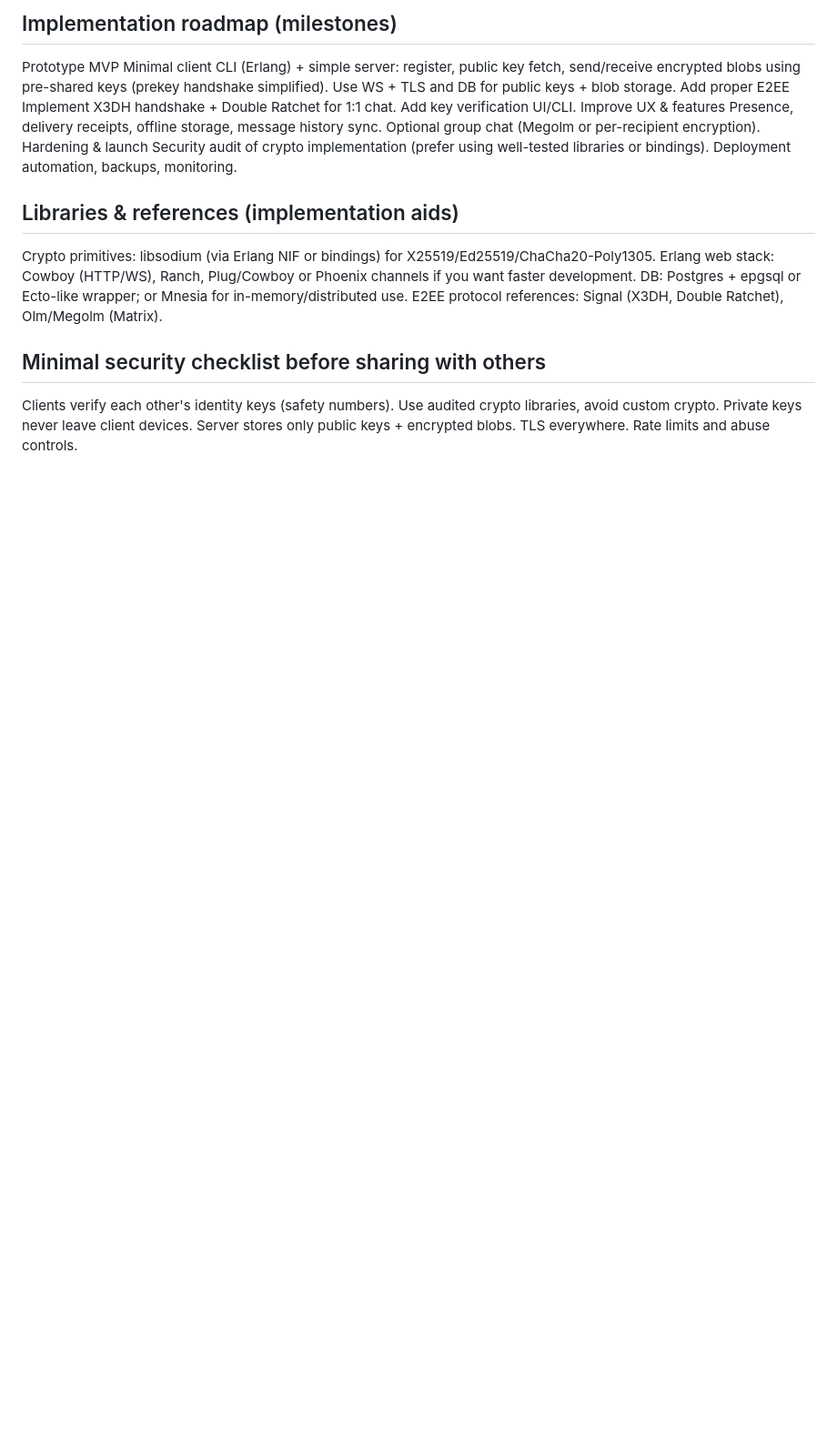
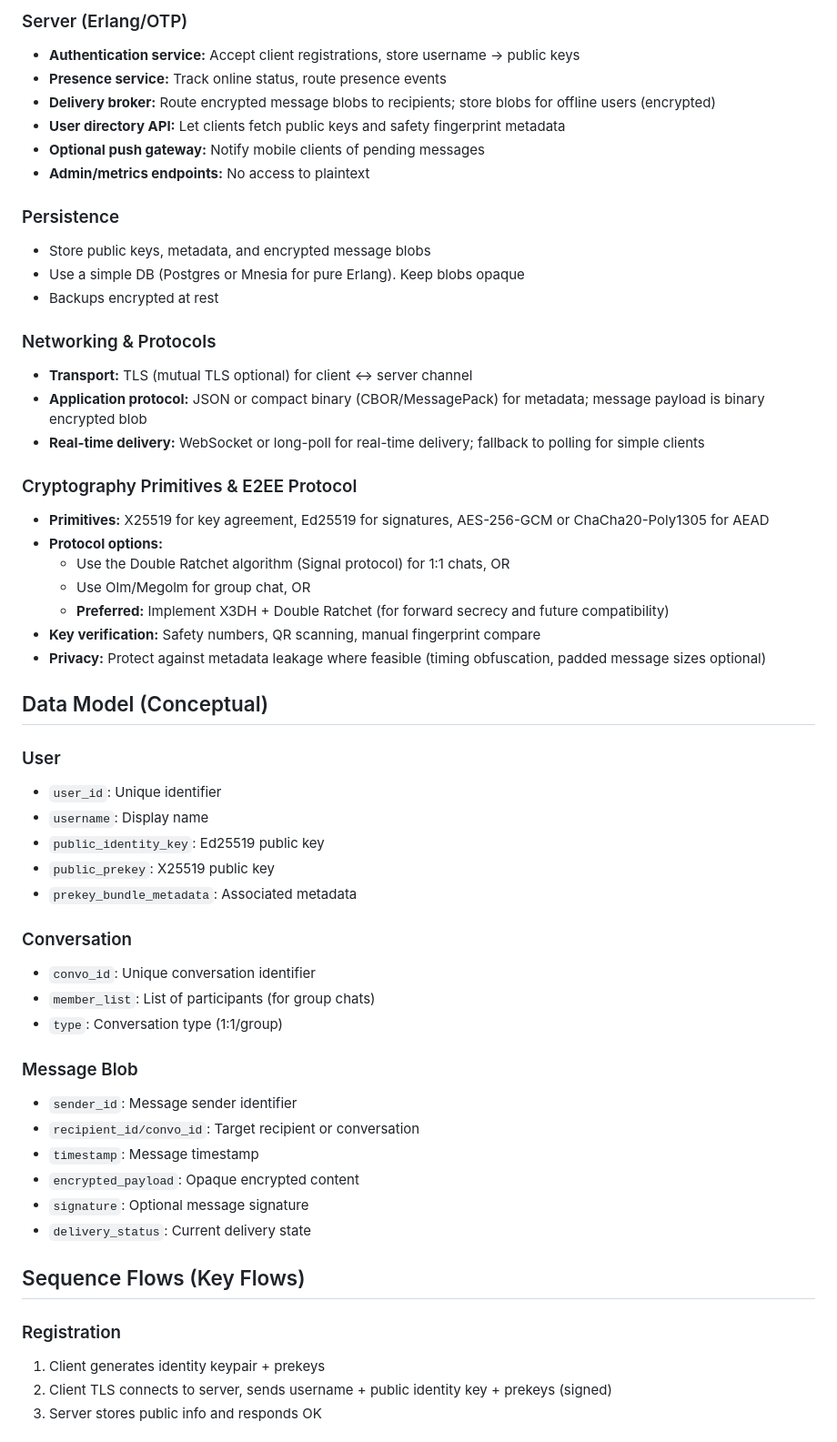
Before and after one commit to etnt/cryptic, a Markdown page: docs/CRYPTIC_PLAN.md, the part around the change printed below. Shown: that part at 91% size. Drawn GitHub-style; blank space fills up the shorter version.

Commit message:
Clean up the PLAN

```diff
--- a/docs/CRYPTIC_PLAN.md
+++ b/docs/CRYPTIC_PLAN.md
@@ -100,28 +32,57 @@ Testing: unit tests for protocol, property tests for concurrency, fuzz tests for
 
-## Implementation roadmap (milestones)
-Prototype MVP
-Minimal client CLI (Erlang) + simple server: register, public key fetch, send/receive encrypted blobs using pre-shared keys (prekey handshake simplified).
-Use WS + TLS and DB for public keys + blob storage.
-Add proper E2EE
-Implement X3DH handshake + Double Ratchet for 1:1 chat.
-Add key verification UI/CLI.
-Improve UX & features
-Presence, delivery receipts, offline storage, message history sync.
-Optional group chat (Megolm or per-recipient encryption).
-Hardening & launch
-Security audit of crypto implementation (prefer using well-tested libraries or bindings).
-Deployment automation, backups, monitoring.
+### Server (Erlang/OTP)
+- **Authentication service:** Accept client registrations, store username → public keys
+- **Presence service:** Track online status, route presence events
+- **Delivery broker:** Route encrypted message blobs to recipients; store blobs for offline users (encrypted)
+- **User directory API:** Let clients fetch public keys and safety fingerprint metadata
+- **Optional push gateway:** Notify mobile clients of pending messages
+- **Admin/metrics endpoints:** No access to plaintext
 
-## Libraries & references (implementation aids)
-Crypto primitives: libsodium (via Erlang NIF or bindings) for X25519/Ed25519/ChaCha20-Poly1305.
-Erlang web stack: Cowboy (HTTP/WS), Ranch, Plug/Cowboy or Phoenix channels if you want faster development.
-DB: Postgres + epgsql or Ecto-like wrapper; or Mnesia for in-memory/distributed use.
-E2EE protocol references: Signal (X3DH, Double Ratchet), Olm/Megolm (Matrix).
+### Persistence
+- Store public keys, metadata, and encrypted message blobs
+- Use a simple DB (Postgres or Mnesia for pure Erlang). Keep blobs opaque
+- Backups encrypted at rest
 
-## Minimal security checklist before sharing with others
-Clients verify each other's identity keys (safety numbers).
-Use audited crypto libraries, avoid custom crypto.
-Private keys never leave client devices.
-Server stores only public keys + encrypted blobs.
-TLS everywhere.
-Rate limits and abuse controls.
+### Networking & Protocols
+- **Transport:** TLS (mutual TLS optional) for client ↔ server channel
+- **Application protocol:** JSON or compact binary (CBOR/MessagePack) for metadata; message payload is binary encrypted blob
+- **Real-time delivery:** WebSocket or long-poll for real-time delivery; fallback to polling for simple clients
+
+### Cryptography Primitives & E2EE Protocol
+- **Primitives:** X25519 for key agreement, Ed25519 for signatures, AES-256-GCM or ChaCha20-Poly1305 for AEAD
+- **Protocol options:**
+  - Use the Double Ratchet algorithm (Signal protocol) for 1:1 chats, OR
+  - Use Olm/Megolm for group chat, OR
+  - **Preferred:** Implement X3DH + Double Ratchet (for forward secrecy and future compatibility)
+- **Key verification:** Safety numbers, QR scanning, manual fingerprint compare
+- **Privacy:** Protect against metadata leakage where feasible (timing obfuscation, padded message sizes optional)
+
+## Data Model (Conceptual)
+
+### User
+- `user_id`: Unique identifier
+- `username`: Display name
+- `public_identity_key`: Ed25519 public key
+- `public_prekey`: X25519 public key
+- `prekey_bundle_metadata`: Associated metadata
+
+### Conversation
+- `convo_id`: Unique conversation identifier
+- `member_list`: List of participants (for group chats)
+- `type`: Conversation type (1:1/group)
+
+### Message Blob
+- `sender_id`: Message sender identifier
+- `recipient_id/convo_id`: Target recipient or conversation
+- `timestamp`: Message timestamp
+- `encrypted_payload`: Opaque encrypted content
+- `signature`: Optional message signature
+- `delivery_status`: Current delivery state
+
+## Sequence Flows (Key Flows)
+
+### Registration
+1. Client generates identity keypair + prekeys
+2. Client TLS connects to server, sends username + public identity key + prekeys (signed)
+3. Server stores public info and responds OK
+
```
Also changed, not shown: other parts of docs/CRYPTIC_PLAN.md (+149 -91 lines).
